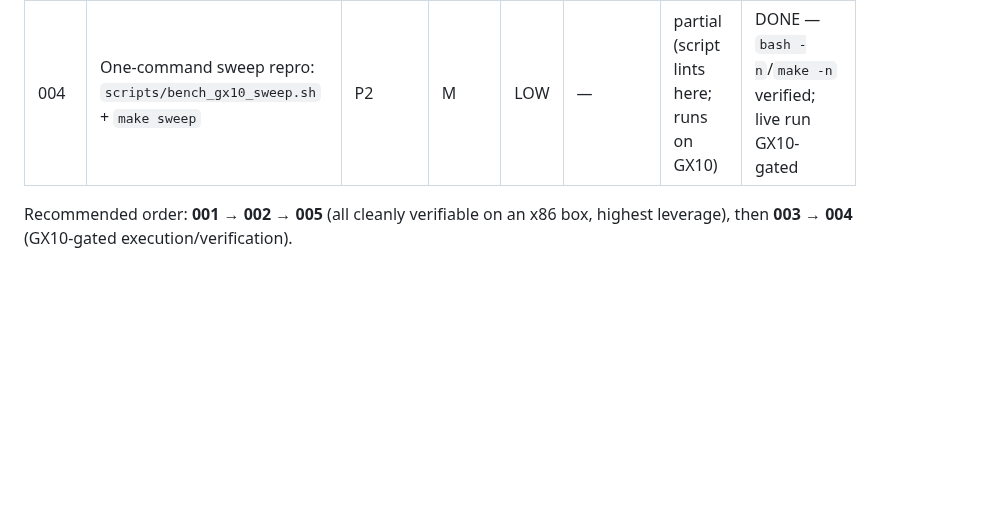
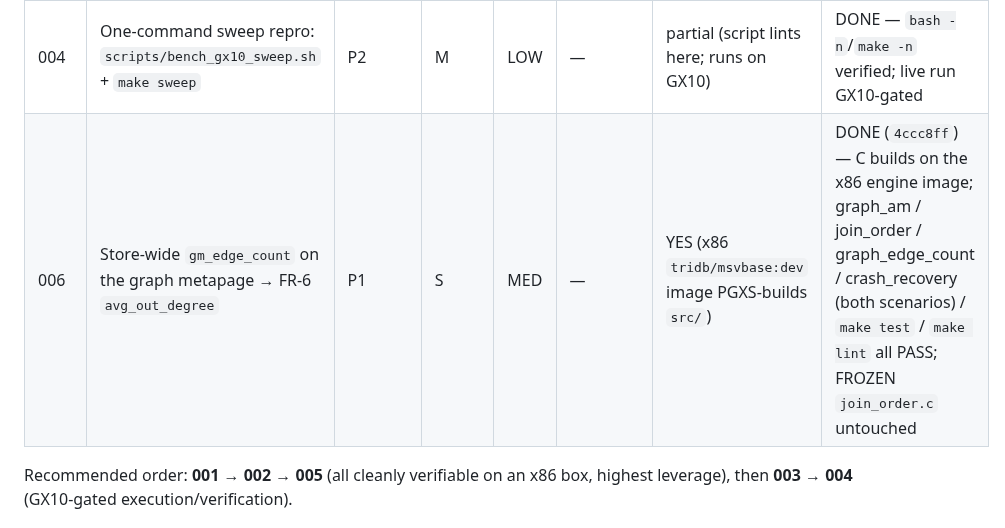
Before and after one commit to ConsultingFuture4200/tridb, a Markdown page: advisor-plans/README.md, the part around the change. GitHub-like rendering; blank space fills up the shorter version.

Commit message:
docs(advisor-plans): mark plan 006 DONE — built+tested on x86 engine image
- 006 was authored GX10-gated, but tridb/msvbase:dev PGXS-builds src/ at test
  time, so it is genuinely validated here, not just on the GX10

```diff
--- a/advisor-plans/README.md
+++ b/advisor-plans/README.md
@@ -18,6 +18,7 @@ C are **GX10-gated** (author + review here, build/verify on the GX10).
 | 005 | Fix stale @-scale parity row in the GTM doc | P2 | S | LOW | — | YES (read-back) | DONE (`f6033dd`) |
 | 003 | Thread HNSW reloptions into crash-recovery rebuild | P2 | S | LOW | — | NO (GX10-gated) | DONE (`7a198af`) — patch git-apply-verified; GX10 build/run + a crash-driver shell still pending |
 | 004 | One-command sweep repro: `scripts/bench_gx10_sweep.sh` + `make sweep` | P2 | M | LOW | — | partial (script lints here; runs on GX10) | DONE — `bash -n`/`make -n` verified; live run GX10-gated |
+| 006 | Store-wide `gm_edge_count` on the graph metapage → FR-6 `avg_out_degree` | P1 | S | MED | — | YES (x86 `tridb/msvbase:dev` image PGXS-builds `src/`) | DONE (`4ccc8ff`) — C builds on the x86 engine image; graph_am / join_order / graph_edge_count / crash_recovery (both scenarios) / `make test` / `make lint` all PASS; FROZEN `join_order.c` untouched |
 
 Recommended order: **001 → 002 → 005** (all cleanly verifiable on an x86 box, highest leverage),
 then **003 → 004** (GX10-gated execution/verification).
```
